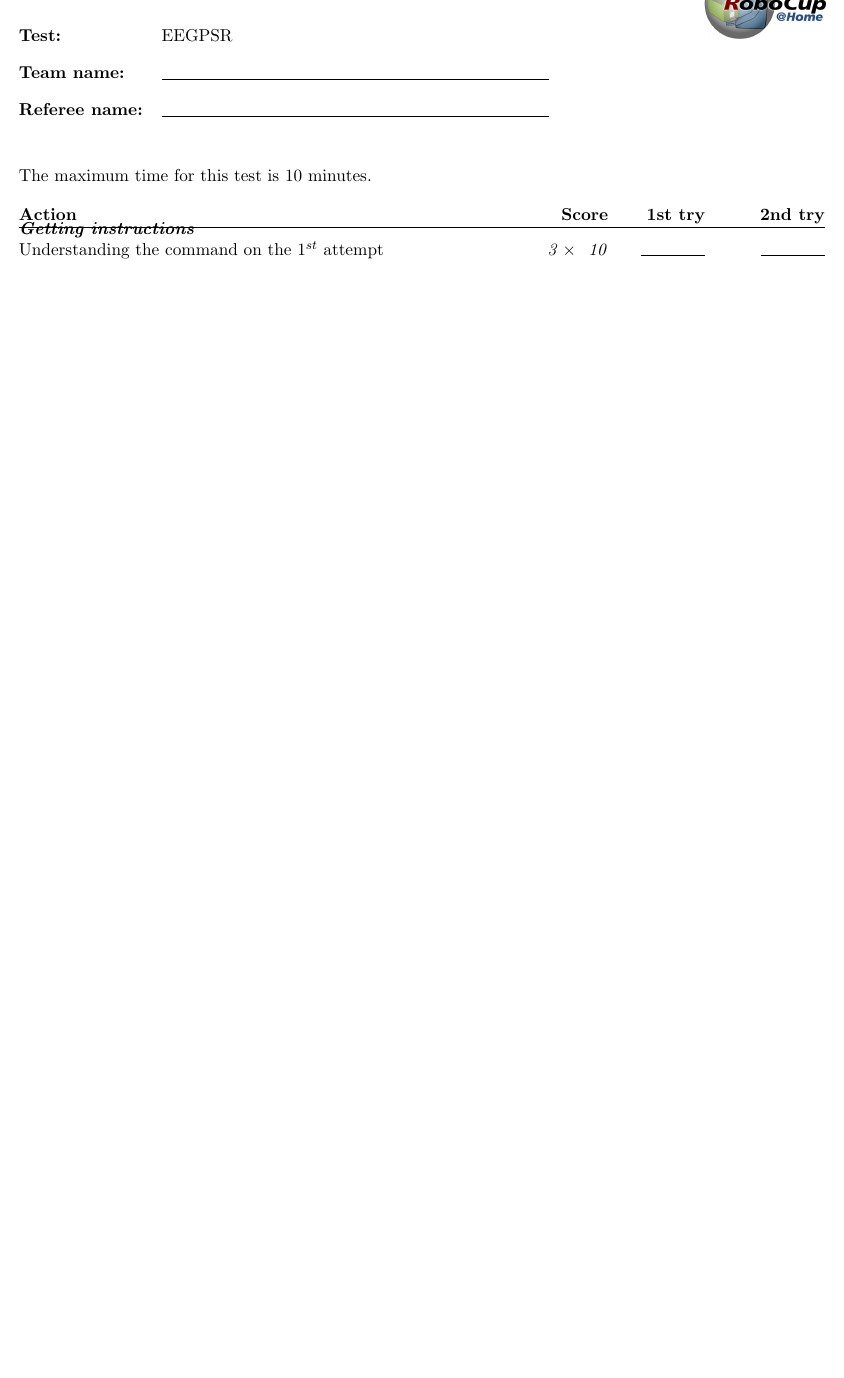
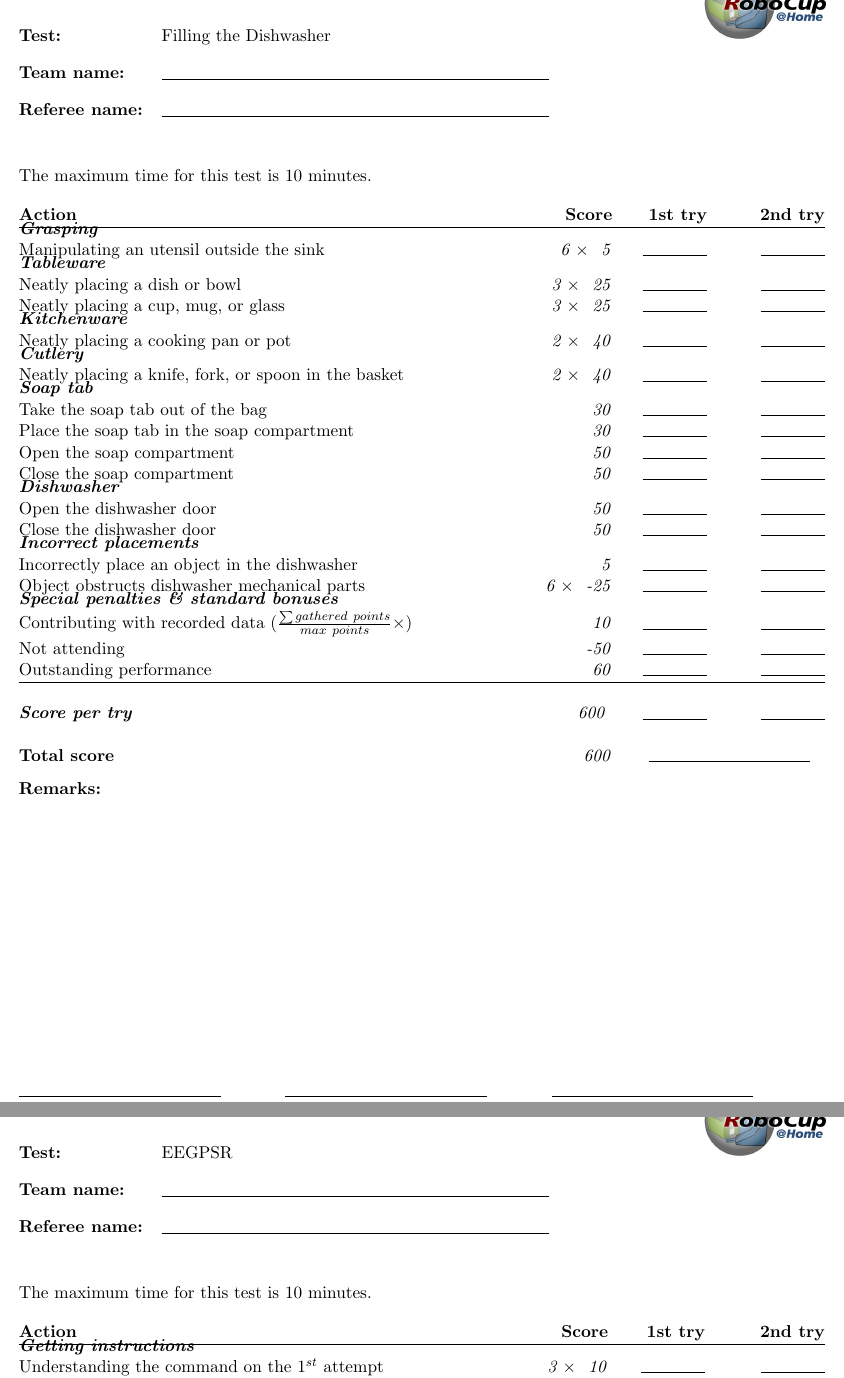
Before and after one commit to RoboCupAtHome/RuleBook, a LaTeX book (score_sheets.tex, which reads scoresheets/DishwasherMaster.tex): part of page 9 of 15 before the commit and two parts of pages 9 and 10 of 16 after it, the two joined at a grey line, cut at the place of the change, the shorter picture padded with empty space. Compiled offline with pdfLaTeX.

Commit message:
Include the Dishwasher Master test (Stage II) in the rulebook
A new test is introduced in Stage 2 for OPL and DSPL (mostly
manipulation based), the Dishwasher Master test, granting
up to 600 points for allocating up to 10 objects in a dishwasher.
This test considers also opening and closing the dishwasher as
well as placing the soap tab in the corresponding compartment.

General rules are modified to mention the Dishwasher in the arena
specification, as well as the utensils to be used in this test,
for which colorful examples have been chosen to lower the gap in
object recognition in this first try.

Also, the test has been designed to be compliant with
issues #358, #353, and with P&G request

```diff
--- a/score_sheets.tex
+++ b/score_sheets.tex
@@ -154,6 +154,14 @@
 
 %%% STAGE 2 TESTS GO HERE %%%
 
+% Dishwasher master
+\ifNotSSPL{
+  \renewcommand{\continueAvailable}{false}
+  \renewcommand{\currentTest}{Filling the Dishwasher}
+  \begin{scoresheet}
+  \input{scoresheets/DishwasherMaster.tex}
+  \end{scoresheet}
+}
 
 % EEGPSR
 \renewcommand{\currentTest}{EEGPSR}
--- /dev/null
+++ b/scoresheets/DishwasherMaster.tex
@@ -0,0 +1,50 @@
+The maximum time for this test is 10 minutes.
+
+\begin{scorelist}
+	\scoreheading{Grasping}
+	% 30pts
+	\scoreitem[6]{5}{Manipulating an utensil outside the sink}
+	% Total: 30
+
+	% 150pts
+	\scoreheading{Tableware}
+	\scoreitem[3]{25}{Neatly placing a dish or bowl}
+	\scoreitem[3]{25}{Neatly placing a cup, mug, or glass}
+	% Total: 180
+
+	% 80pts
+	\scoreheading{Kitchenware}
+	\scoreitem[2]{40}{Neatly placing a cooking pan or pot}
+	% Total: 260
+
+	% 80pts
+	\scoreheading{Cutlery}
+	\scoreitem[2]{40}{Neatly placing a knife, fork, or spoon in the basket}
+	% Total: 340
+
+	% 160pts
+	\scoreheading{Soap tab}
+	\scoreitem{30}{Take the soap tab out of the bag}
+	\scoreitem{30}{Place the soap tab in the soap compartment}
+	\scoreitem{50}{Open the soap compartment}
+	\scoreitem{50}{Close the soap compartment}
+	% Total: 500
+
+	% 100pts
+	\scoreheading{Dishwasher}
+	\scoreitem{50}{Open the dishwasher door}
+	\scoreitem{50}{Close the dishwasher door}
+	% Total: 600
+
+	% Doesn't count
+	\scoreheading{Incorrect placements}
+	\scoreitem{5}{Incorrectly place an object in the dishwasher}
+	\scoreitem[6]{-25}{Object obstructs dishwasher mechanical parts}
+
+	\setTotalScore{600}
+\end{scorelist}
+
+
+% Local Variables:
+% TeX-master: "Rulebook"
+% End:
```
Also changed, not shown: Rulebook.tex (+3 -0 lines), general_rules/Scenario.tex (+20 -0 lines), images/kitchenware.jpg (added), images/tableware.jpg (added), 1 other file.
